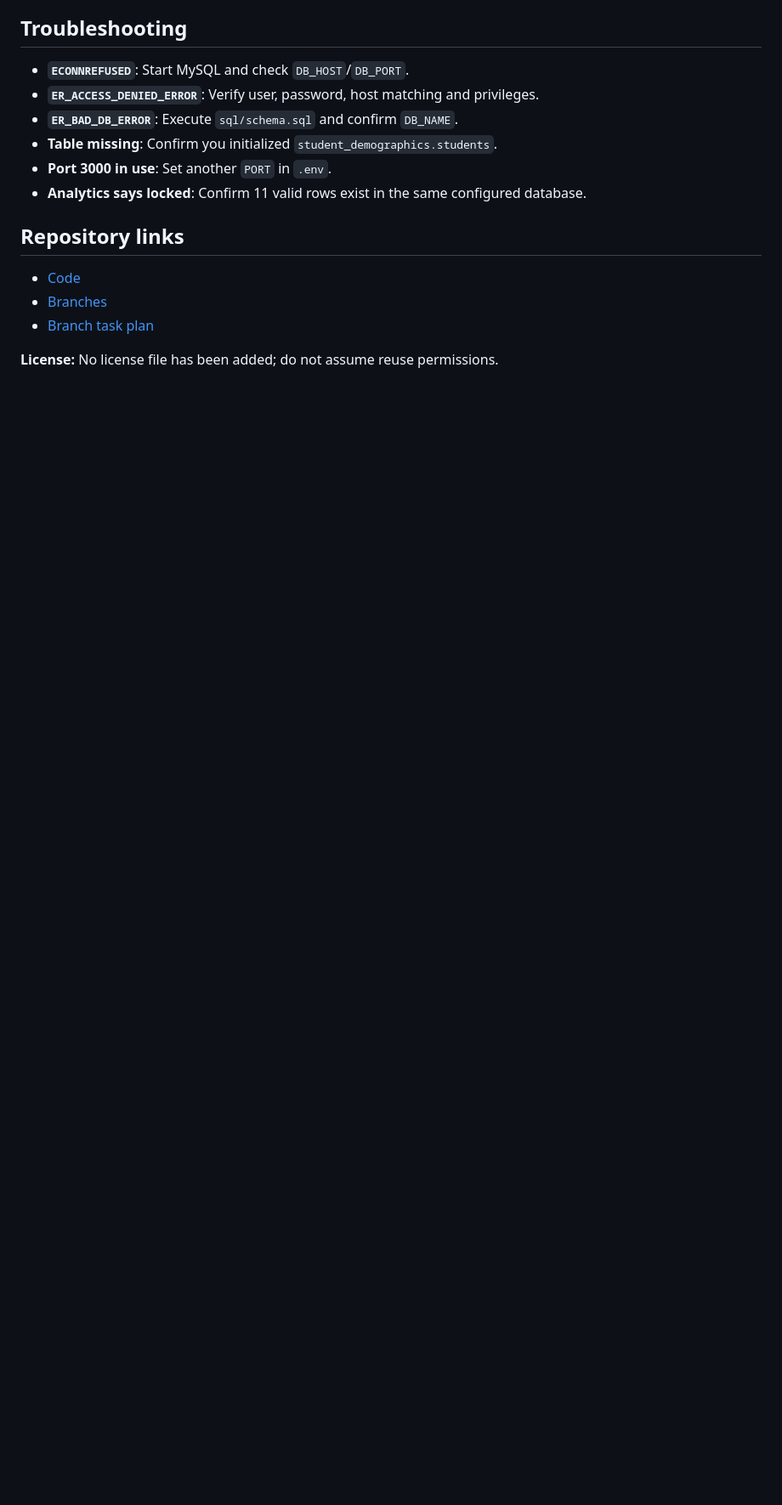
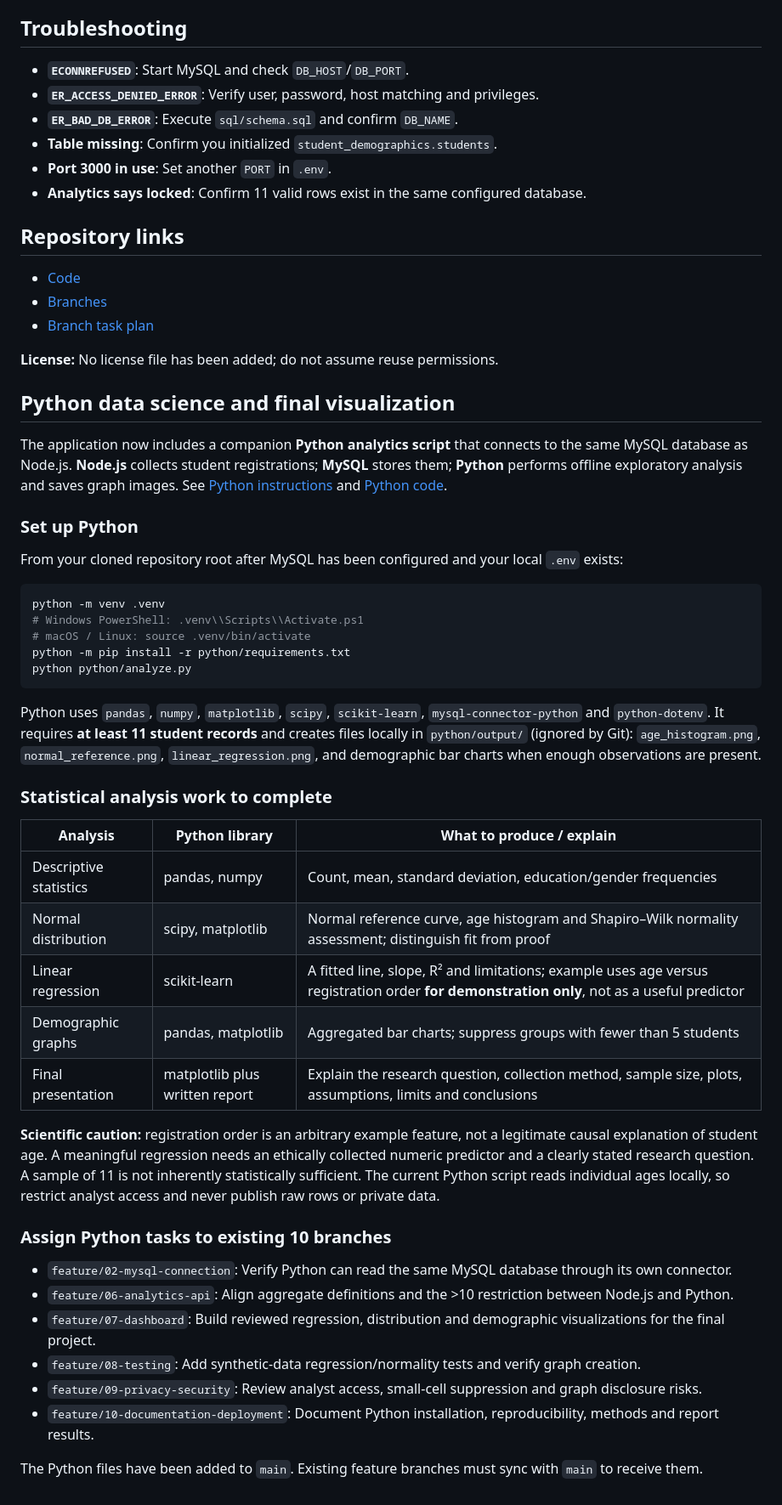
Before and after one commit to supernova2055/Data-science-registration, a Markdown page: README.md, the part around the change. Shown at 85% size. Rendered like a GitHub page; blank space fills up the shorter version.

Commit message:
Document Python data science in README.md

````diff
--- a/README.md
+++ b/README.md
@@ -220,3 +220,44 @@ Then open a pull request **from that feature branch to `main`** on GitHub. Revie
 - [Branch task plan](docs/BRANCHES.md)
 
 **License:** No license file has been added; do not assume reuse permissions.
+
+## Python data science and final visualization
+
+The application now includes a companion **Python analytics script** that connects to the same MySQL database as Node.js. **Node.js** collects student registrations; **MySQL** stores them; **Python** performs offline exploratory analysis and saves graph images. See [Python instructions](python/README.md) and [Python code](python/analyze.py).
+
+### Set up Python
+
+From your cloned repository root after MySQL has been configured and your local `.env` exists:
+
+```bash
+python -m venv .venv
+# Windows PowerShell: .venv\\Scripts\\Activate.ps1
+# macOS / Linux: source .venv/bin/activate
+python -m pip install -r python/requirements.txt
+python python/analyze.py
+```
+
+Python uses `pandas`, `numpy`, `matplotlib`, `scipy`, `scikit-learn`, `mysql-connector-python` and `python-dotenv`. It requires **at least 11 student records** and creates files locally in `python/output/` (ignored by Git): `age_histogram.png`, `normal_reference.png`, `linear_regression.png`, and demographic bar charts when enough observations are present.
+
+### Statistical analysis work to complete
+
+| Analysis | Python library | What to produce / explain |
+| --- | --- | --- |
+| Descriptive statistics | pandas, numpy | Count, mean, standard deviation, education/gender frequencies |
+| Normal distribution | scipy, matplotlib | Normal reference curve, age histogram and Shapiro–Wilk normality assessment; distinguish fit from proof |
+| Linear regression | scikit-learn | A fitted line, slope, R² and limitations; example uses age versus registration order **for demonstration only**, not as a useful predictor |
+| Demographic graphs | pandas, matplotlib | Aggregated bar charts; suppress groups with fewer than 5 students |
+| Final presentation | matplotlib plus written report | Explain the research question, collection method, sample size, plots, assumptions, limits and conclusions |
+
+**Scientific caution:** registration order is an arbitrary example feature, not a legitimate causal explanation of student age. A meaningful regression needs an ethically collected numeric predictor and a clearly stated research question. A sample of 11 is not inherently statistically sufficient. The current Python script reads individual ages locally, so restrict analyst access and never publish raw rows or private data.
+
+### Assign Python tasks to existing 10 branches
+
+- `feature/02-mysql-connection`: Verify Python can read the same MySQL database through its own connector.
+- `feature/06-analytics-api`: Align aggregate definitions and the >10 restriction between Node.js and Python.
+- `feature/07-dashboard`: Build reviewed regression, distribution and demographic visualizations for the final project.
+- `feature/08-testing`: Add synthetic-data regression/normality tests and verify graph creation.
+- `feature/09-privacy-security`: Review analyst access, small-cell suppression and graph disclosure risks.
+- `feature/10-documentation-deployment`: Document Python installation, reproducibility, methods and report results.
+
+The Python files have been added to `main`. Existing feature branches must sync with `main` to receive them.
````
